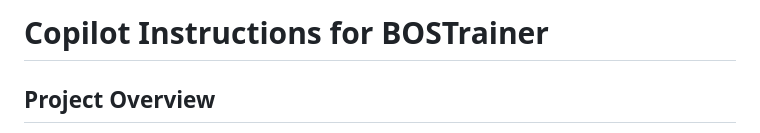
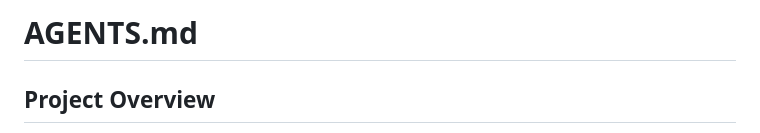
Before and after one commit to siredmar/bostrainer, a Markdown page: AGENTS.md, the part around the change. Rendered like a GitHub page.

Commit message:
Rename copilot-instructions.md to AGENTS.md
Move project instructions from .github/copilot-instructions.md to
AGENTS.md at repository root.

Co-authored-by: Copilot <223556219+Copilot@users.noreply.github.com>

```diff
--- a/.github/copilot-instructions.md
+++ b/AGENTS.md
@@ -1,4 +1,4 @@
-# Copilot Instructions for BOSTrainer
+# AGENTS.md
 
 ## Project Overview
 
```
